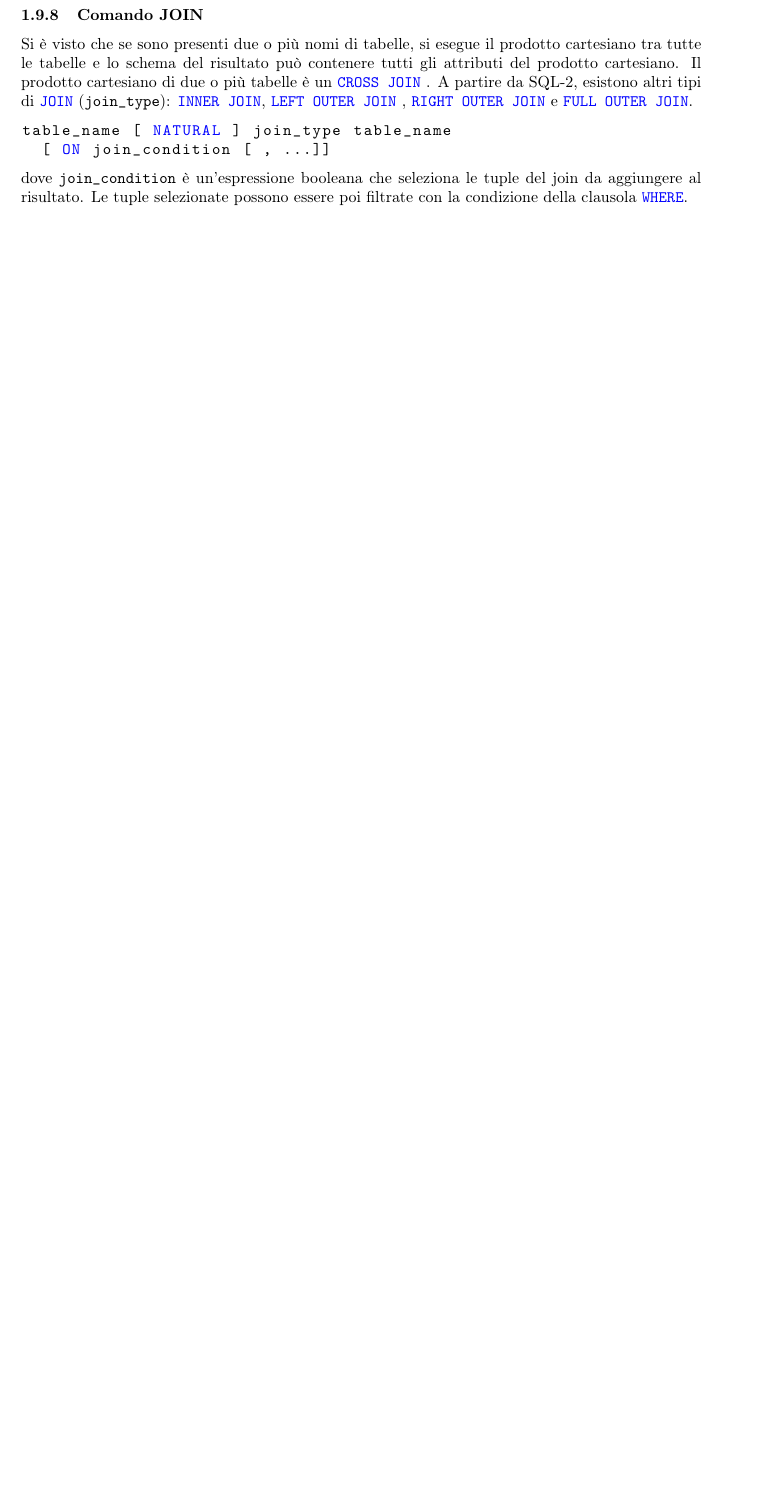
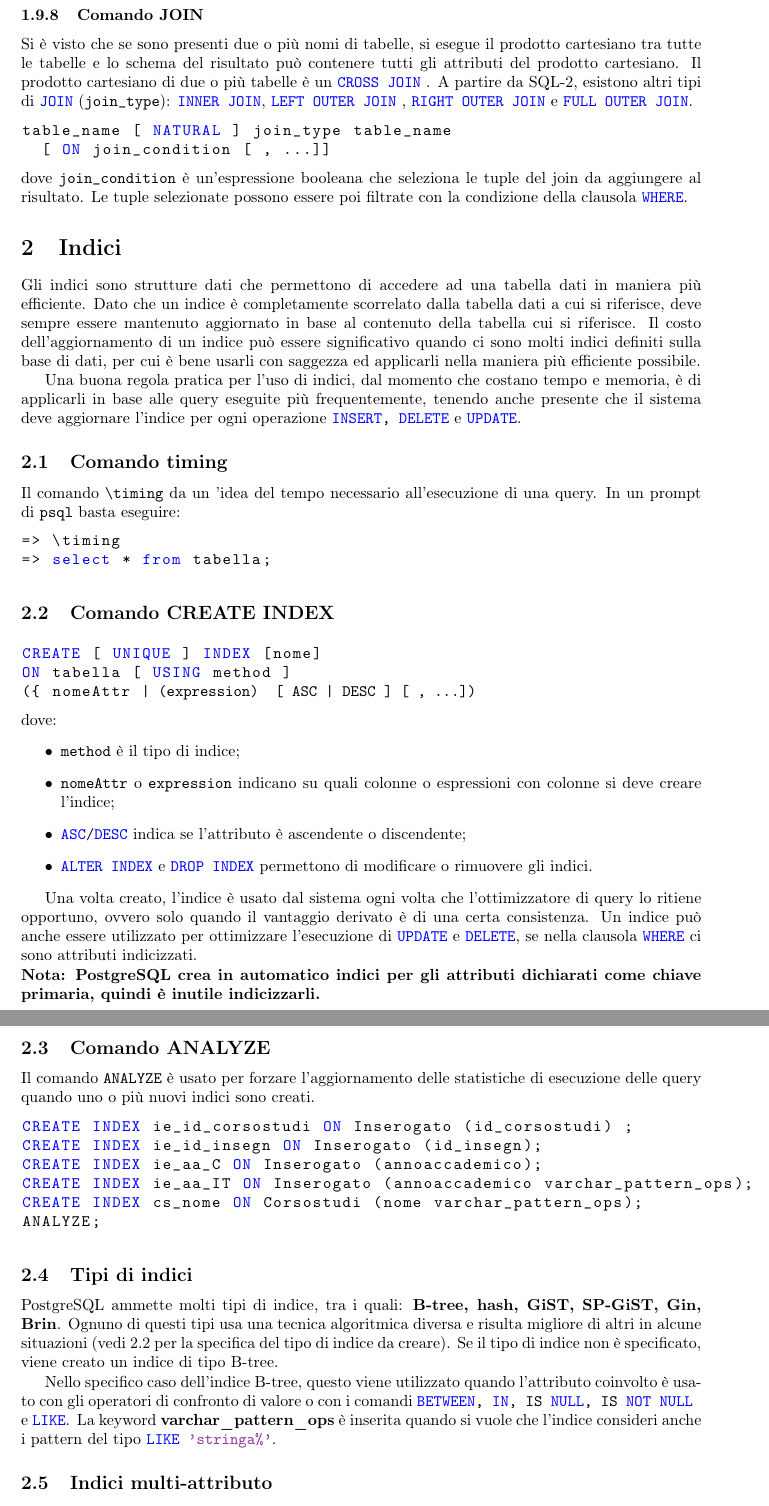
Before and after one commit to sentientmachin3/dispense-info-univr, a LaTeX document (basi-di-dati-lab/basi-lab.tex): part of page 10 of 19 before the commit and two parts of pages 10 and 11 of 21 after it, the two joined at a grey line, cut so that both start at the same text, the shorter picture padded with empty space. Compiled offline with pdfLaTeX.

Commit message:
Indici and Explain command

```diff
--- a/basi-di-dati-lab/basi-lab.tex
+++ b/basi-di-dati-lab/basi-lab.tex
@@ -521,3 +521,56 @@ table_name [ NATURAL ] join_type table_name
 			da aggiungere al risultato. Le tuple selezionate possono essere poi filtrate
 			con la condizione della clausola \lstinline|WHERE|.
 
+	\section{Indici}
+	Gli indici sono strutture dati che permettono di accedere ad una tabella dati in maniera più efficiente. Dato che un indice è completamente scorrelato dalla tabella dati a cui si riferisce, deve sempre essere mantenuto aggiornato in base al contenuto della tabella cui si riferisce. Il costo dell'aggiornamento di un indice può essere significativo quando ci sono molti indici definiti sulla base di dati, per cui è bene usarli con saggezza ed applicarli nella maniera più efficiente possibile.
+
+	Una buona regola pratica per l'uso di indici, dal momento che costano tempo e memoria, è di applicarli in base alle query eseguite più frequentemente, tenendo anche presente che il sistema deve aggiornare l'indice per ogni operazione \lstinline|INSERT, DELETE| e \lstinline|UPDATE|.
+
+	\subsection{Comando timing}
+	Il comando \lstinline|\timing| da un 'idea del tempo necessario all'esecuzione di una query.
+	In un prompt di \verb|psql| basta eseguire:
+	\begin{lstlisting}
+=> \timing
+=> select * from tabella;
+	\end{lstlisting}
+
+	\subsection{Comando CREATE INDEX} \label{createindex}
+	\begin{lstlisting}[escapeinside={(*}{*)}]
+CREATE [ UNIQUE ] INDEX [nome]
+ON tabella [ USING method ]
+({ nomeAttr (*| (expression) } [ ASC | DESC ] [ , ...])
+	\end{lstlisting}
+	dove:
+	\begin{itemize}
+		\item \verb|method| è il tipo di indice;
+		\item \verb|nomeAttr| o \verb|expression| indicano su quali colonne o espressioni con colonne si deve creare l'indice;
+		\item \lstinline|ASC/DESC| indica se l'attributo è ascendente o discendente;
+		\item \lstinline|ALTER INDEX| e \lstinline|DROP INDEX| permettono di modificare o rimuovere gli indici.
+	\end{itemize}
+
+	Una volta creato, l'indice è usato dal sistema ogni volta che l'ottimizzatore di query lo ritiene opportuno, ovvero solo quando il vantaggio derivato è di una certa consistenza. Un indice può anche essere utilizzato per ottimizzare l'esecuzione di \lstinline|UPDATE| e \lstinline|DELETE|, se nella clausola \lstinline|WHERE| ci sono attributi indicizzati.
+
+	\noindent
+	\textbf{Nota: PostgreSQL crea in automatico indici per gli attributi dichiarati come chiave primaria, quindi è inutile indicizzarli.}
+
+	\subsection{Comando ANALYZE}
+	Il comando \lstinline|ANALYZE| è usato per forzare l'aggiornamento delle statistiche di esecuzione delle query quando uno o più nuovi indici sono creati.
+	\begin{lstlisting}
+CREATE INDEX ie_id_corsostudi ON Inserogato (id_corsostudi) ;
+CREATE INDEX ie_id_insegn ON Inserogato (id_insegn);
+CREATE INDEX ie_aa_C ON Inserogato (annoaccademico);
+CREATE INDEX ie_aa_IT ON Inserogato (annoaccademico varchar_pattern_ops);
+CREATE INDEX cs_nome ON Corsostudi (nome varchar_pattern_ops);
+ANALYZE;
+	\end{lstlisting}
+
+	\subsection{Tipi di indici}
+	PostgreSQL ammette molti tipi di indice, tra i quali: \textbf{B-tree, hash, GiST, SP-GiST, Gin, Brin}.
+	Ognuno di questi tipi usa una tecnica algoritmica diversa e risulta migliore di altri in alcune situazioni (vedi \ref{createindex} per la specifica del tipo di indice da creare).
+	Se il tipo di indice non è specificato, viene creato un indice di tipo B-tree.
+
+	 Nello specifico caso dell'indice B-tree, questo viene utilizzato quando l'attributo coinvolto è usato con gli operatori di confronto di valore o con i comandi \lstinline|BETWEEN, IN, IS NULL, IS NOT NULL | e \lstinline|LIKE|.
+	 La keyword \textbf{varchar\_pattern\_ops} è inserita quando si vuole che l'indice consideri anche i pattern del tipo \lstinline|LIKE 'stringa%'|.
+
+	 \subsection{Indici multi-attributo}
+	 Se si hanno query con condizioni su coppie o terne, a volte può essere più efficiente l'uso di un indice dichiarato su due attributi rispetto a due indici mono-attributo.
```
Also changed, not shown: basi-di-dati-lab/basi-lab.tex (24 more changed lines).
